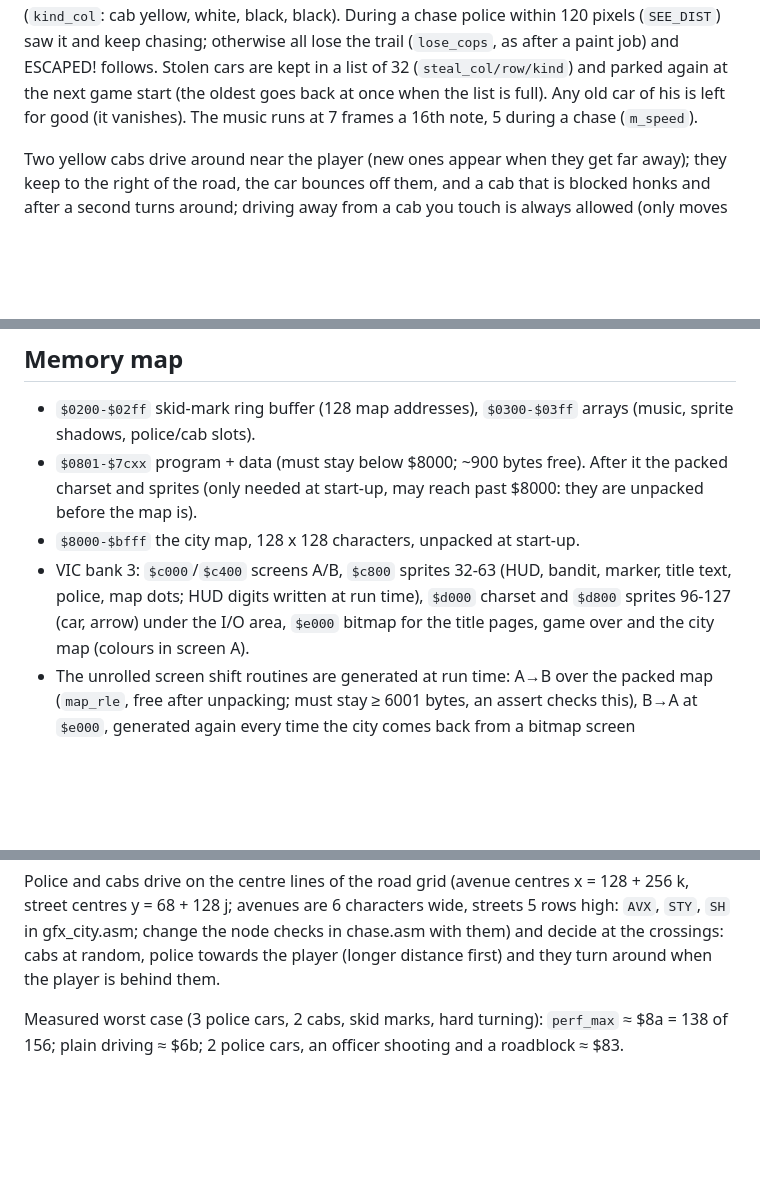
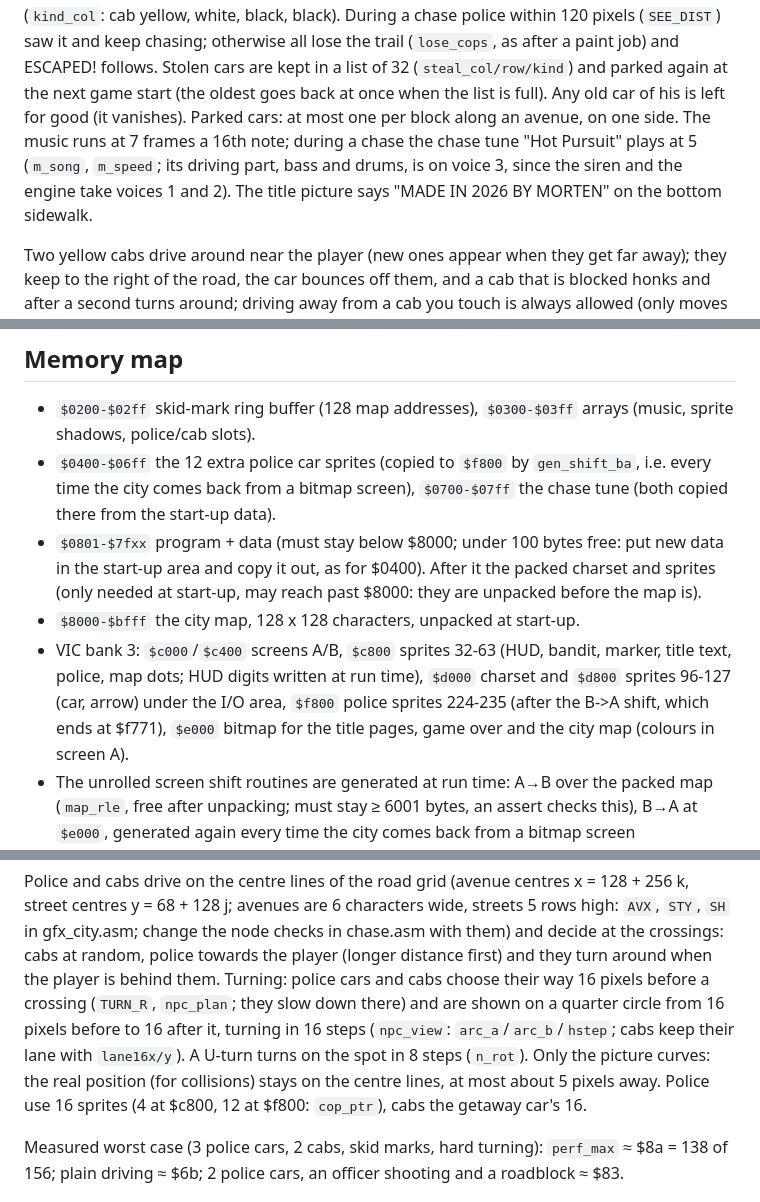
Before and after one commit to MortenLundberg1977/boogiebandit, a Markdown page: CLAUDE.md, 3 parts joined by grey strips. GitHub-like rendering; blank space fills up the shorter version.

```diff
--- a/CLAUDE.md
+++ b/CLAUDE.md
@@ -61,8 +61,12 @@ cab yellow, white, black, black). During a chase police within 120 pixels
 (`lose_cops`, as after a paint job) and ESCAPED! follows. Stolen cars are
 kept in a list of 32 (`steal_col/row/kind`) and parked again at the next
 game start (the oldest goes back at once when the list is full). Any old car
-of his is left for good (it vanishes). The music runs at 7 frames a 16th
-note, 5 during a chase (`m_speed`).
+of his is left for good (it vanishes). Parked cars: at most one per block
+along an avenue, on one side. The music runs at 7 frames a 16th
+note; during a chase the chase tune "Hot Pursuit" plays at 5 (`m_song`,
+`m_speed`; its driving part, bass and drums, is on voice 3, since the siren
+and the engine take voices 1 and 2). The title picture says "MADE IN 2026 BY
+MORTEN" on the bottom sidewalk.
 
 Two yellow cabs drive around near the player (new ones appear when they get
 far away); they keep to the right of the road, the car bounces off them, and
@@ -137,13 +142,18 @@ into characters and de-duplicated.
 
 - `$0200-$02ff` skid-mark ring buffer (128 map addresses), `$0300-$03ff` arrays
   (music, sprite shadows, police/cab slots).
-- `$0801-$7cxx` program + data (must stay below $8000; ~900 bytes free). After it
+- `$0400-$06ff` the 12 extra police car sprites (copied to `$f800` by
+  `gen_shift_ba`, i.e. every time the city comes back from a bitmap screen),
+  `$0700-$07ff` the chase tune (both copied there from the start-up data).
+- `$0801-$7fxx` program + data (must stay below $8000; under 100 bytes free:
+  put new data in the start-up area and copy it out, as for $0400). After it
   the packed charset and sprites (only needed at start-up, may reach past
   $8000: they are unpacked before the map is).
 - `$8000-$bfff` the city map, 128 x 128 characters, unpacked at start-up.
 - VIC bank 3: `$c000`/`$c400` screens A/B, `$c800` sprites 32-63 (HUD, bandit,
   marker, title text, police, map dots; HUD digits written at run time),
   `$d000` charset and `$d800` sprites 96-127 (car, arrow) under the I/O area,
+  `$f800` police sprites 224-235 (after the B->A shift, which ends at $f771),
   `$e000` bitmap for the title pages, game over and the city map (colours in
   screen A).
 - The unrolled screen shift routines are generated at run time: A→B over the
@@ -189,6 +199,14 @@ wide, streets 5 rows high: `AVX`, `STY`, `SH` in gfx_city.asm; change the
 node checks in chase.asm with them) and decide at the crossings:
 cabs at random, police towards the player (longer distance first) and they
 turn around when the player is behind them.
+Turning: police cars and cabs choose their way 16 pixels before a crossing
+(`TURN_R`, `npc_plan`; they slow down there) and are shown on a quarter
+circle from 16 pixels before to 16 after it, turning in 16 steps
+(`npc_view`: `arc_a`/`arc_b`/`hstep`; cabs keep their lane with `lane16x/y`).
+A U-turn turns on the spot in 8 steps (`n_rot`). Only the picture curves:
+the real position (for collisions) stays on the centre lines, at most about
+5 pixels away. Police use 16 sprites (4 at $c800, 12 at $f800: `cop_ptr`),
+cabs the getaway car's 16.
 
 Measured worst case (3 police cars, 2 cabs, skid marks, hard turning):
 `perf_max` ≈ $8a = 138 of 156; plain driving ≈ $6b; 2 police cars, an
```
Also changed, not shown: other parts of CLAUDE.md (+2 -1 lines), README.md (+4 -1 lines), screenshots/19_police_turning.png (added), screenshots/1_title_b.png, 6 other files.
